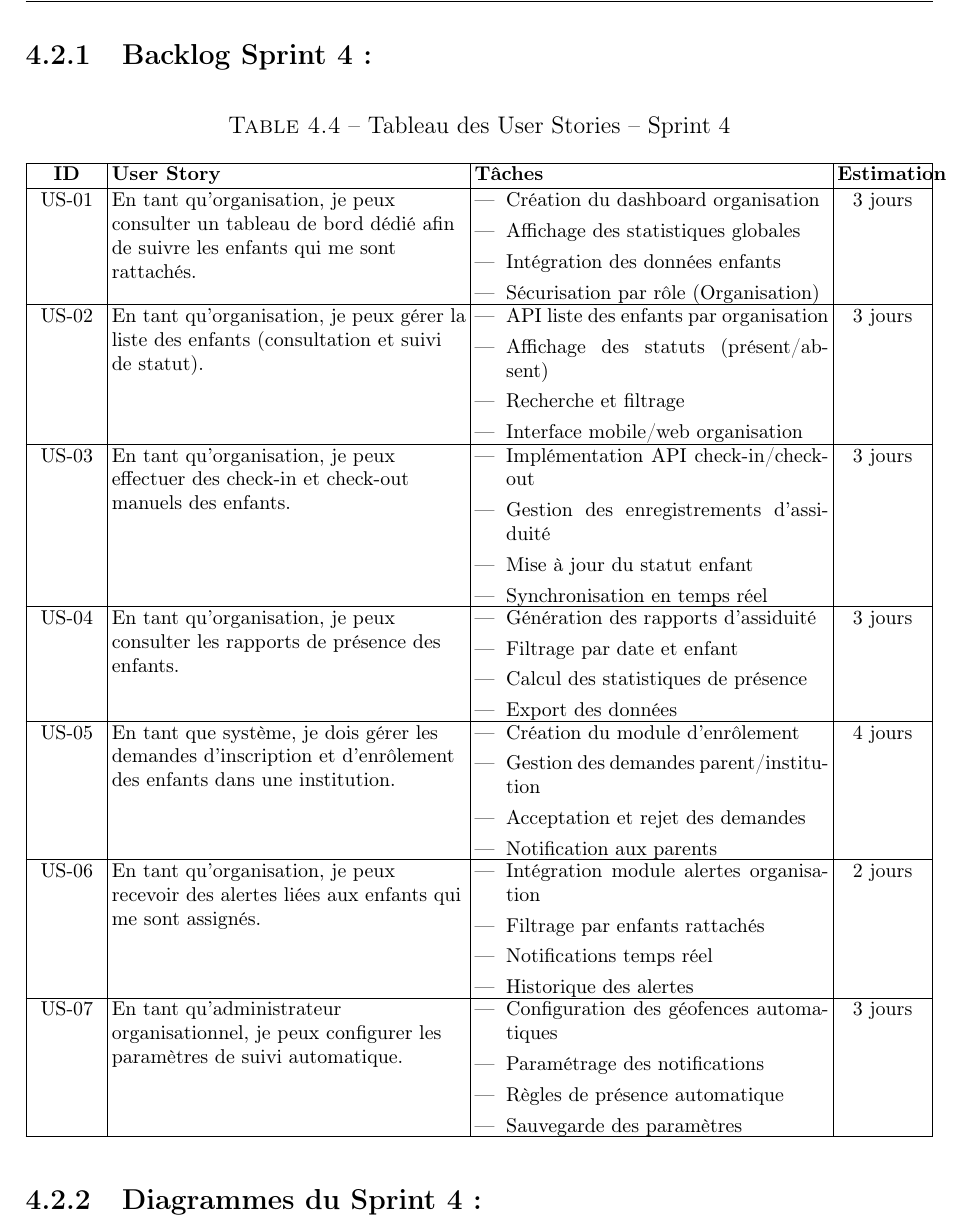
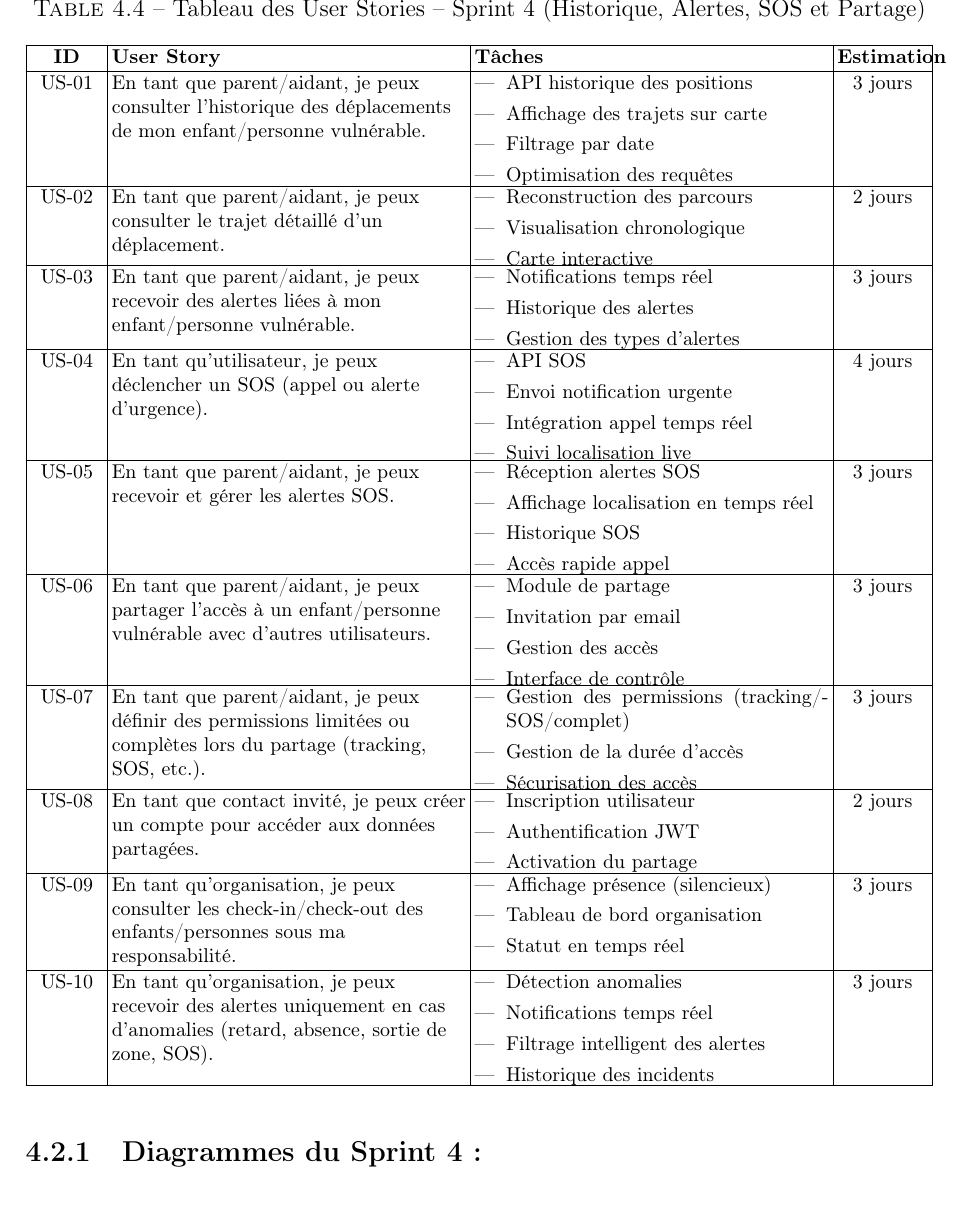
Before and after one commit to Hadil-fk/SafeTrack-rapport, a LaTeX book (main.tex, which reads chap_04.tex): part of page 73 of 82, cut at the place of the change. Compiled offline with pdfLaTeX.

Commit message:
chap 3 updates

```diff
--- a/chap_04.tex
+++ b/chap_04.tex
@@ -317,15 +317,12 @@ Ce module garantit un suivi continu, sécurisé et en temps réel des personnes
 
 Le quatrième sprint complète la dimension sécuritaire en introduisant des mécanismes d'urgence et de partage.
 
-\subsection{Backlog Sprint 4 :}
-
 \begin{table}[H]
-\caption{Tableau des User Stories – Sprint 4}
+\caption{Tableau des User Stories – Sprint 4 (Historique, Alertes, SOS et Partage)}
 \centering
 \footnotesize
 \setlength{\tabcolsep}{2pt}
 \renewcommand{\arraystretch}{1.05}
-\setlength{\parskip}{0pt}
 
 \begin{tabularx}{\textwidth}{|>{\centering\arraybackslash}p{0.08\textwidth}|>{\raggedright\arraybackslash}X|>{\raggedright\arraybackslash}X|>{\centering\arraybackslash}p{0.10\textwidth}|}
 \hline
@@ -333,85 +330,116 @@ Le quatrième sprint complète la dimension sécuritaire en introduisant des mé
 \textbf{ID} & \textbf{User Story} & \textbf{Tâches} & \textbf{Estimation} \\
 \hline
 
-US-01 & En tant qu'organisation, je peux consulter un tableau de bord dédié afin de suivre les enfants qui me sont rattachés.
-& \begin{minipage}[t]{\linewidth}\setlength{\itemsep}{-2pt}
+US-01 & En tant que parent/aidant, je peux consulter l’historique des déplacements de mon enfant/personne vulnérable.
+& \begin{minipage}[t]{\linewidth}
 \begin{itemize}[leftmargin=*]
-\item Création du dashboard organisation
-\item Affichage des statistiques globales
-\item Intégration des données enfants
-\item Sécurisation par rôle (Organisation)
+\item API historique des positions
+\item Affichage des trajets sur carte
+\item Filtrage par date
+\item Optimisation des requêtes
 \end{itemize}
 \end{minipage}
 & 3 jours \\
 \hline
 
-US-02 & En tant qu'organisation, je peux gérer la liste des enfants (consultation et suivi de statut).
-& \begin{minipage}[t]{\linewidth}\setlength{\itemsep}{-2pt}
+US-02 & En tant que parent/aidant, je peux consulter le trajet détaillé d’un déplacement.
+& \begin{minipage}[t]{\linewidth}
 \begin{itemize}[leftmargin=*]
-\item API liste des enfants par organisation
-\item Affichage des statuts (présent/absent)
-\item Recherche et filtrage
-\item Interface mobile/web organisation
+\item Reconstruction des parcours
+\item Visualisation chronologique
+\item Carte interactive
+\end{itemize}
+\end{minipage}
+& 2 jours \\
+\hline
+
+US-03 & En tant que parent/aidant, je peux recevoir des alertes liées à mon enfant/personne vulnérable.
+& \begin{minipage}[t]{\linewidth}
+\begin{itemize}[leftmargin=*]
+\item Notifications temps réel
+\item Historique des alertes
+\item Gestion des types d’alertes
 \end{itemize}
 \end{minipage}
 & 3 jours \\
 \hline
 
-US-03 & En tant qu'organisation, je peux effectuer des check-in et check-out manuels des enfants.
-& \begin{minipage}[t]{\linewidth}\setlength{\itemsep}{-2pt}
+US-04 & En tant qu’utilisateur, je peux déclencher un SOS (appel ou alerte d’urgence).
+& \begin{minipage}[t]{\linewidth}
 \begin{itemize}[leftmargin=*]
-\item Implémentation API check-in/check-out
-\item Gestion des enregistrements d’assiduité
-\item Mise à jour du statut enfant
-\item Synchronisation en temps réel
+\item API SOS
+\item Envoi notification urgente
+\item Intégration appel temps réel
+\item Suivi localisation live
+\end{itemize}
+\end{minipage}
+& 4 jours \\
+\hline
+
+US-05 & En tant que parent/aidant, je peux recevoir et gérer les alertes SOS.
+& \begin{minipage}[t]{\linewidth}
+\begin{itemize}[leftmargin=*]
+\item Réception alertes SOS
+\item Affichage localisation en temps réel
+\item Historique SOS
+\item Accès rapide appel
 \end{itemize}
 \end{minipage}
 & 3 jours \\
 \hline
 
-US-04 & En tant qu'organisation, je peux consulter les rapports de présence des enfants.
-& \begin{minipage}[t]{\linewidth}\setlength{\itemsep}{-2pt}
+US-06 & En tant que parent/aidant, je peux partager l’accès à un enfant/personne vulnérable avec d’autres utilisateurs.
+& \begin{minipage}[t]{\linewidth}
 \begin{itemize}[leftmargin=*]
-\item Génération des rapports d’assiduité
-\item Filtrage par date et enfant
-\item Calcul des statistiques de présence
-\item Export des données
+\item Module de partage
+\item Invitation par email
+\item Gestion des accès
+\item Interface de contrôle
 \end{itemize}
 \end{minipage}
 & 3 jours \\
 \hline
 
-US-05 & En tant que système, je dois gérer les demandes d’inscription et d’enrôlement des enfants dans une institution.
-& \begin{minipage}[t]{\linewidth}\setlength{\itemsep}{-2pt}
+US-07 & En tant que parent/aidant, je peux définir des permissions limitées ou complètes lors du partage (tracking, SOS, etc.).
+& \begin{minipage}[t]{\linewidth}
 \begin{itemize}[leftmargin=*]
-\item Création du module d’enrôlement
-\item Gestion des demandes parent/institution
-\item Acceptation et rejet des demandes
-\item Notification aux parents
+\item Gestion des permissions (tracking/SOS/complet)
+\item Gestion de la durée d’accès
+\item Sécurisation des accès
 \end{itemize}
 \end{minipage}
-& 4 jours \\
+& 3 jours \\
 \hline
 
-US-06 & En tant qu'organisation, je peux recevoir des alertes liées aux enfants qui me sont assignés.
-& \begin{minipage}[t]{\linewidth}\setlength{\itemsep}{-2pt}
+US-08 & En tant que contact invité, je peux créer un compte pour accéder aux données partagées.
+& \begin{minipage}[t]{\linewidth}
 \begin{itemize}[leftmargin=*]
-\item Intégration module alertes organisation
-\item Filtrage par enfants rattachés
-\item Notifications temps réel
-\item Historique des alertes
+\item Inscription utilisateur
+\item Authentification JWT
+\item Activation du partage
 \end{itemize}
 \end{minipage}
 & 2 jours \\
 \hline
 
-US-07 & En tant qu'administrateur organisationnel, je peux configurer les paramètres de suivi automatique.
-& \begin{minipage}[t]{\linewidth}\setlength{\itemsep}{-2pt}
+US-09 & En tant qu’organisation, je peux consulter les check-in/check-out des enfants/personnes sous ma responsabilité.
+& \begin{minipage}[t]{\linewidth}
 \begin{itemize}[leftmargin=*]
-\item Configuration des géofences automatiques
-\item Paramétrage des notifications
-\item Règles de présence automatique
-\item Sauvegarde des paramètres
+\item Affichage présence (silencieux)
+\item Tableau de bord organisation
+\item Statut en temps réel
+\end{itemize}
+\end{minipage}
+& 3 jours \\
+\hline
+
+US-10 & En tant qu’organisation, je peux recevoir des alertes uniquement en cas d’anomalies (retard, absence, sortie de zone, SOS).
+& \begin{minipage}[t]{\linewidth}
+\begin{itemize}[leftmargin=*]
+\item Détection anomalies
+\item Notifications temps réel
+\item Filtrage intelligent des alertes
+\item Historique des incidents
 \end{itemize}
 \end{minipage}
 & 3 jours \\
```
Also changed, not shown: 7 other files.
